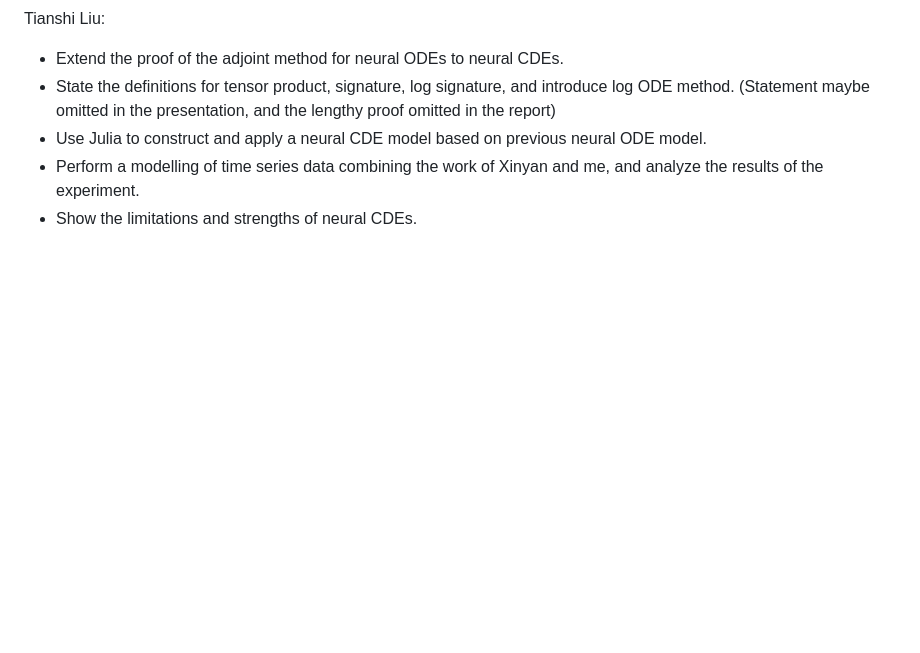
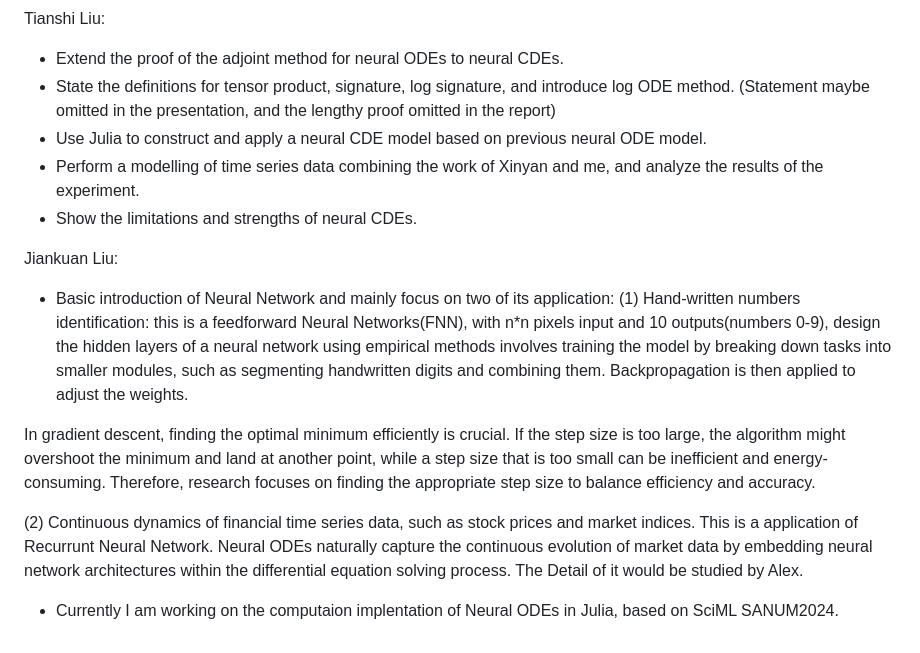
Before and after one commit to jaamestaay/M2R-Group-29, a Markdown page: README.md, the part around the change. Rendered like a GitHub page; blank space fills up the shorter version.

```diff
--- a/README.md
+++ b/README.md
@@ -72,3 +72,13 @@ Tianshi Liu:
 - Use Julia to construct and apply a neural CDE model based on previous neural ODE model.
 - Perform a modelling of time series data combining the work of Xinyan and me, and analyze the results of the experiment.
 - Show the limitations and strengths of neural CDEs.
+
+Jiankuan Liu:
+- Basic introduction of Neural Network and mainly focus on two of its application:
+  (1) Hand-written numbers identification: this is a feedforward Neural Networks(FNN), with n*n pixels input and 10 outputs(numbers 0-9), design the hidden layers of a neural network using empirical methods involves training the model by breaking down tasks into smaller modules, such as segmenting handwritten digits and combining them. Backpropagation is then applied to adjust the weights.
+
+In gradient descent, finding the optimal minimum efficiently is crucial. If the step size is too large, the algorithm might overshoot the minimum and land at another point, while a step size that is too small can be inefficient and energy-consuming. Therefore, research focuses on finding the appropriate step size to balance efficiency and accuracy.
+
+  (2) Continuous dynamics of financial time series data, such as stock prices and market indices. This is a application of Recurrunt Neural Network. Neural ODEs naturally capture the continuous evolution of market data by embedding neural network architectures within the differential equation solving process. The Detail of it would be studied by Alex.
+
+- Currently I am working on the computaion implentation of Neural ODEs in Julia, based on SciML SANUM2024.
```
